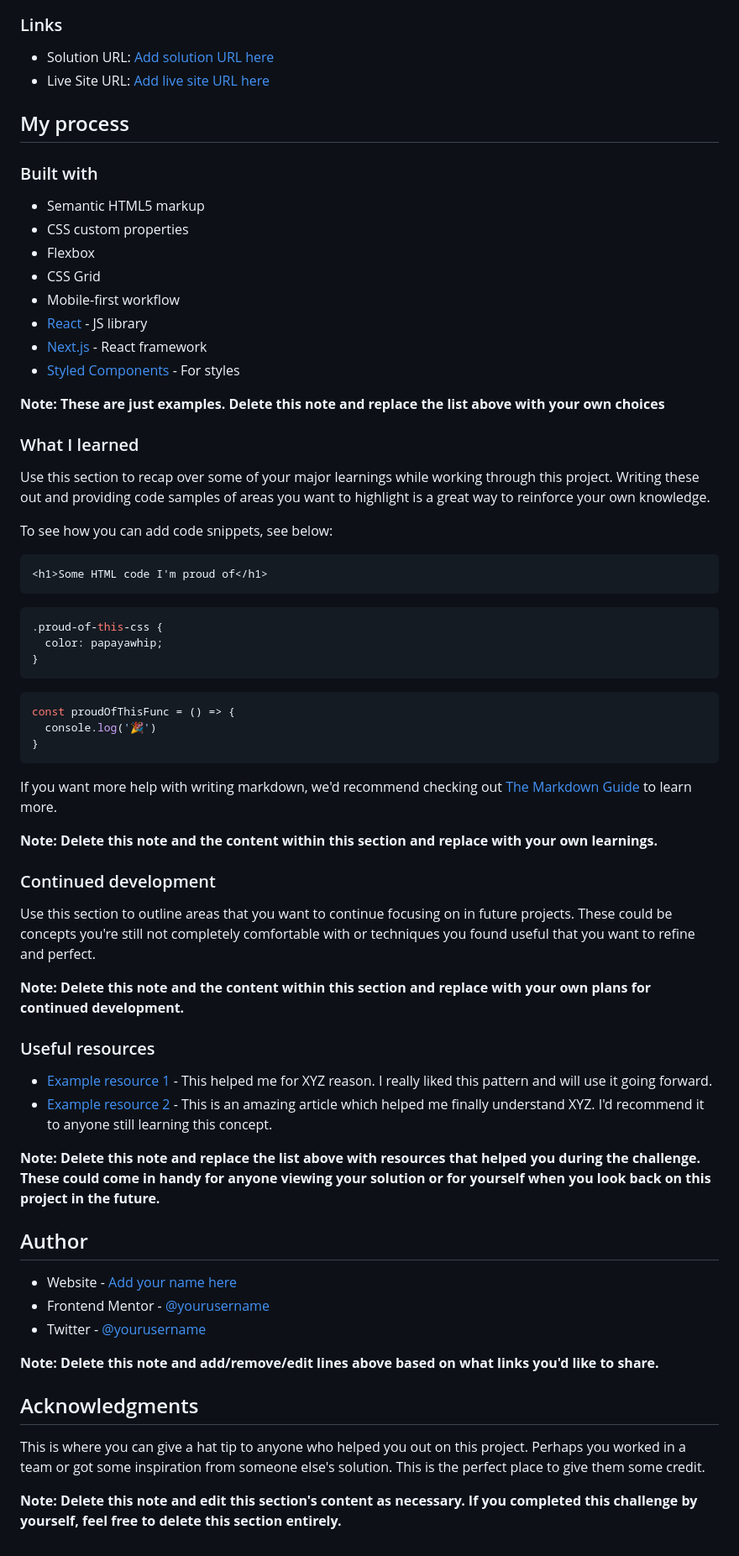
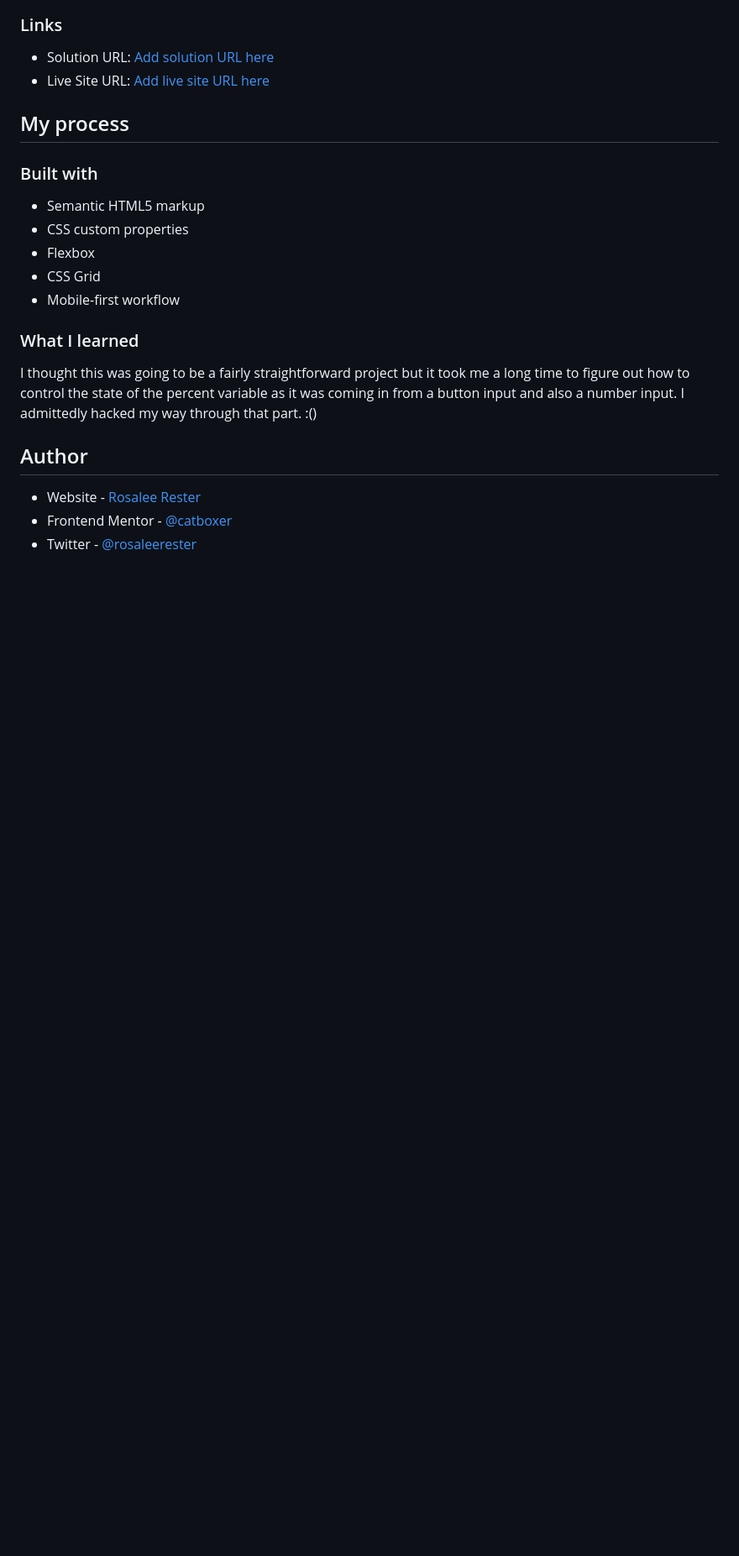
Before and after one commit to catboxer/tip-calculator, a Markdown page: README-template.md, the part around the change printed below. Shown: that part at 84% size. GitHub-like rendering; blank space fills up the shorter version.

````diff
--- a/README-template.md
+++ b/README-template.md
@@ -54,59 +48,15 @@ Then crop/optimize/edit your image however you like, add it to your project, and
 - Flexbox
 - CSS Grid
 - Mobile-first workflow
-- [React](https://reactjs.org/) - JS library
-- [Next.js](https://nextjs.org/) - React framework
-- [Styled Components](https://styled-components.com/) - For styles
 
-**Note: These are just examples. Delete this note and replace the list above with your own choices**
 
 ### What I learned
 
-Use this section to recap over some of your major learnings while working through this project. Writing these out and providing code samples of areas you want to highlight is a great way to reinforce your own knowledge.
+I thought this was going to be a fairly straightforward project but it took me a long time to figure out how to control the state of the percent variable as it was coming in from a button input and also a number input. I admittedly hacked my way through that part. :()
 
-To see how you can add code snippets, see below:
-
-```html
-<h1>Some HTML code I'm proud of</h1>
-```
-```css
-.proud-of-this-css {
-  color: papayawhip;
-}
-```
-```js
-const proudOfThisFunc = () => {
-  console.log('🎉')
-}
-```
-
-If you want more help with writing markdown, we'd recommend checking out [The Markdown Guide](https://www.markdownguide.org/) to learn more.
-
-**Note: Delete this note and the content within this section and replace with your own learnings.**
-
-### Continued development
-
-Use this section to outline areas that you want to continue focusing on in future projects. These could be concepts you're still not completely comfortable with or techniques you found useful that you want to refine and perfect.
-
-**Note: Delete this note and the content within this section and replace with your own plans for continued development.**
-
-### Useful resources
-
-- [Example resource 1](https://www.example.com) - This helped me for XYZ reason. I really liked this pattern and will use it going forward.
-- [Example resource 2](https://www.example.com) - This is an amazing article which helped me finally understand XYZ. I'd recommend it to anyone still learning this concept.
-
-**Note: Delete this note and replace the list above with resources that helped you during the challenge. These could come in handy for anyone viewing your solution or for yourself when you look back on this project in the future.**
 
 ## Author
 
-- Website - [Add your name here](https://www.your-site.com)
-- Frontend Mentor - [@yourusername](https://www.frontendmentor.io/profile/yourusername)
-- Twitter - [@yourusername](https://www.twitter.com/yourusername)
-
-**Note: Delete this note and add/remove/edit lines above based on what links you'd like to share.**
-
-## Acknowledgments
-
-This is where you can give a hat tip to anyone who helped you out on this project. Perhaps you worked in a team or got some inspiration from someone else's solution. This is the perfect place to give them some credit.
-
-**Note: Delete this note and edit this section's content as necessary. If you completed this challenge by yourself, feel free to delete this section entirely.**
+- Website - [Rosalee Rester](https://thethisthat.com)
+- Frontend Mentor - [@catboxer](https://www.frontendmentor.io/profile/catboxer)
+- Twitter - [@rosaleerester](https://www.twitter.com/rosaleerester)
````
Also changed, not shown: other parts of README-template.md (+1 -7 lines), design/screenshot.png (added), 3 other files.
